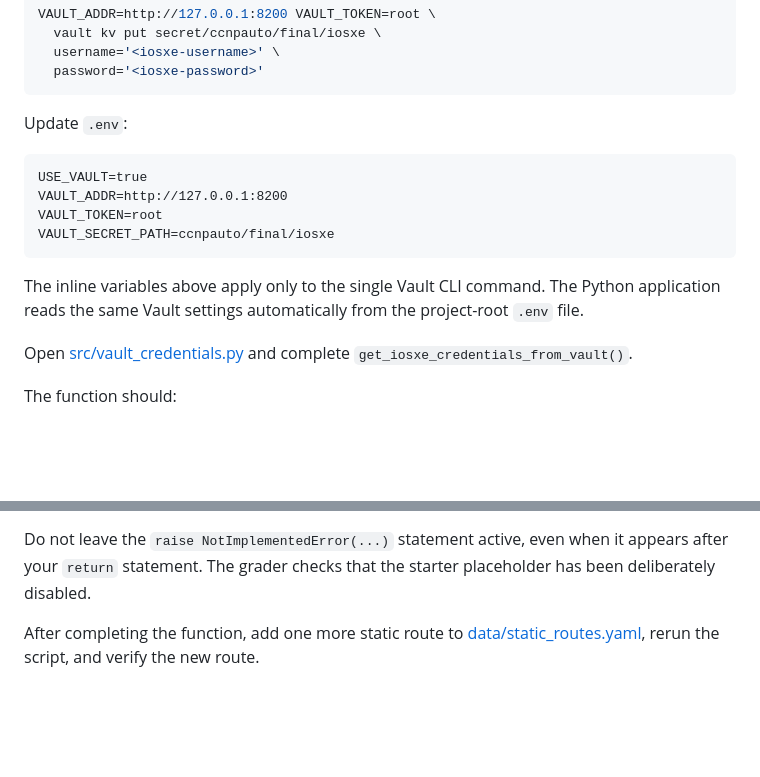
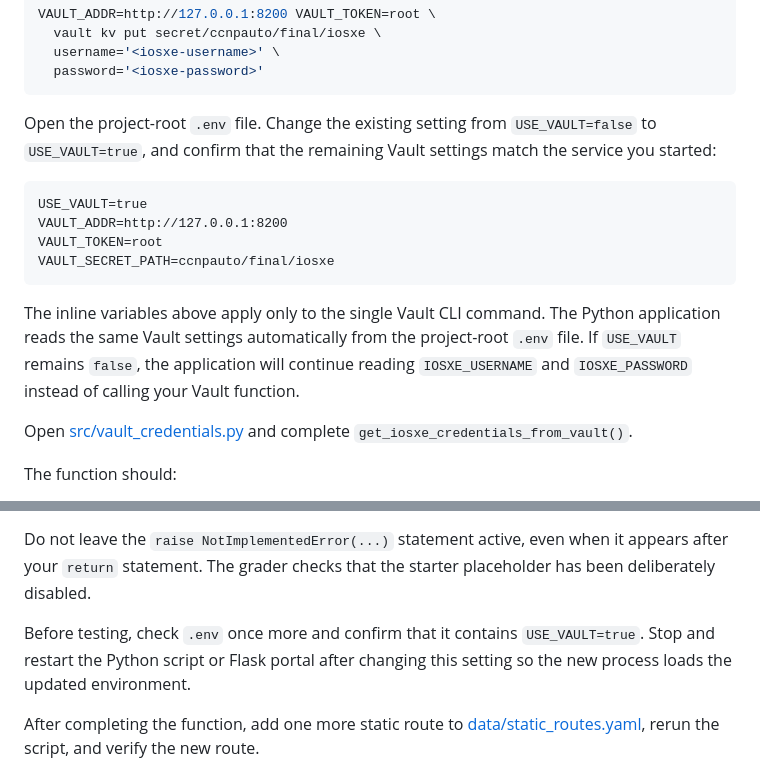
Before and after one commit to tanthanh85/CCNPAUTO_FINAL_LAB, a Markdown page: Project2_IOSXE_MODEL_DRIVEN/Project2.md, 2 parts joined by grey strips. Drawn GitHub-style; blank space fills up the shorter version.

Commit message:
Clarify enabling Vault in Project 2

````diff
--- a/Project2_IOSXE_MODEL_DRIVEN/Project2.md
+++ b/Project2_IOSXE_MODEL_DRIVEN/Project2.md
@@ -174,7 +174,9 @@ VAULT_ADDR=http://127.0.0.1:8200 VAULT_TOKEN=root \
   password='<iosxe-password>'
 ```
 
-Update `.env`:
+Open the project-root `.env` file. Change the existing setting from
+`USE_VAULT=false` to `USE_VAULT=true`, and confirm that the remaining Vault
+settings match the service you started:
 
 ```text
 USE_VAULT=true
@@ -185,7 +187,9 @@ VAULT_SECRET_PATH=ccnpauto/final/iosxe
 
 The inline variables above apply only to the single Vault CLI command. The
 Python application reads the same Vault settings automatically from the
-project-root `.env` file.
+project-root `.env` file. If `USE_VAULT` remains `false`, the application will
+continue reading `IOSXE_USERNAME` and `IOSXE_PASSWORD` instead of calling your
+Vault function.
 
 Open [src/vault_credentials.py](src/vault_credentials.py) and complete `get_iosxe_credentials_from_vault()`.
 
@@ -213,6 +217,10 @@ of the function:
 Do not leave the `raise NotImplementedError(...)` statement active, even when
 it appears after your `return` statement. The grader checks that the starter
 placeholder has been deliberately disabled.
+
+Before testing, check `.env` once more and confirm that it contains
+`USE_VAULT=true`. Stop and restart the Python script or Flask portal after
+changing this setting so the new process loads the updated environment.
 
 After completing the function, add one more static route to [data/static_routes.yaml](data/static_routes.yaml), rerun the script, and verify the new route.
 
````
